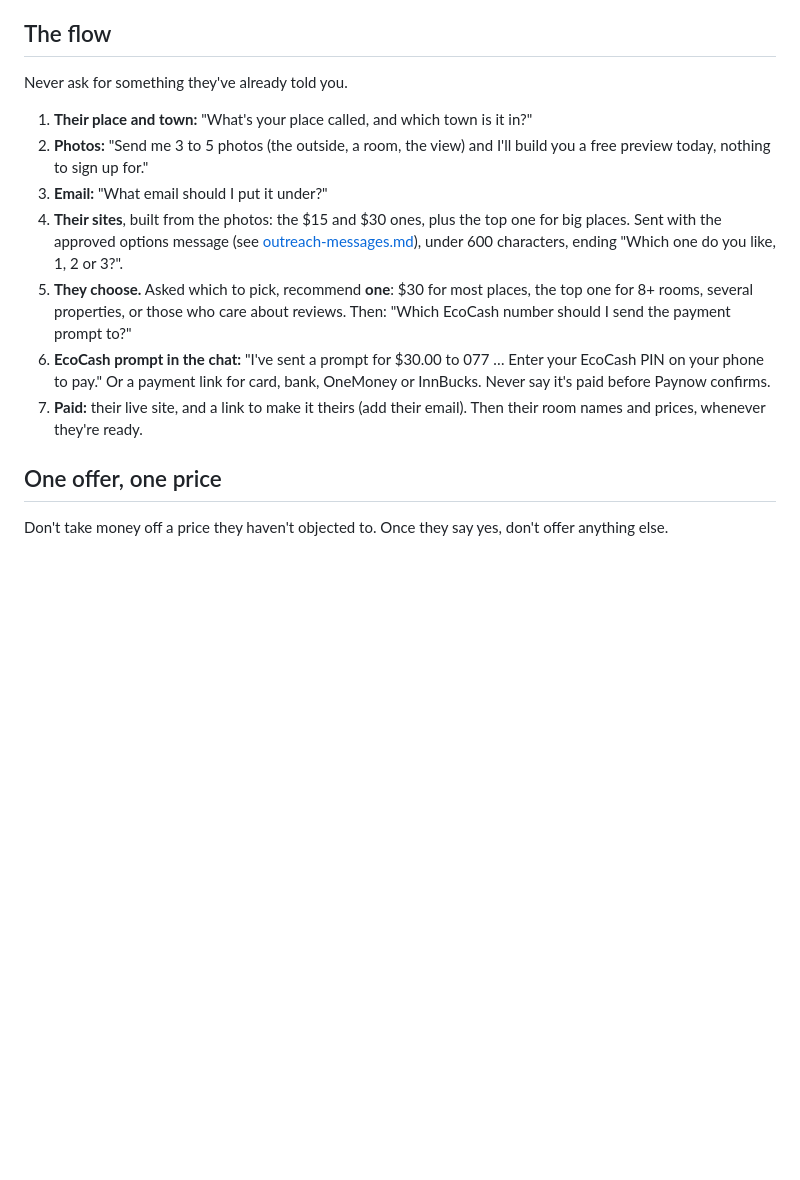
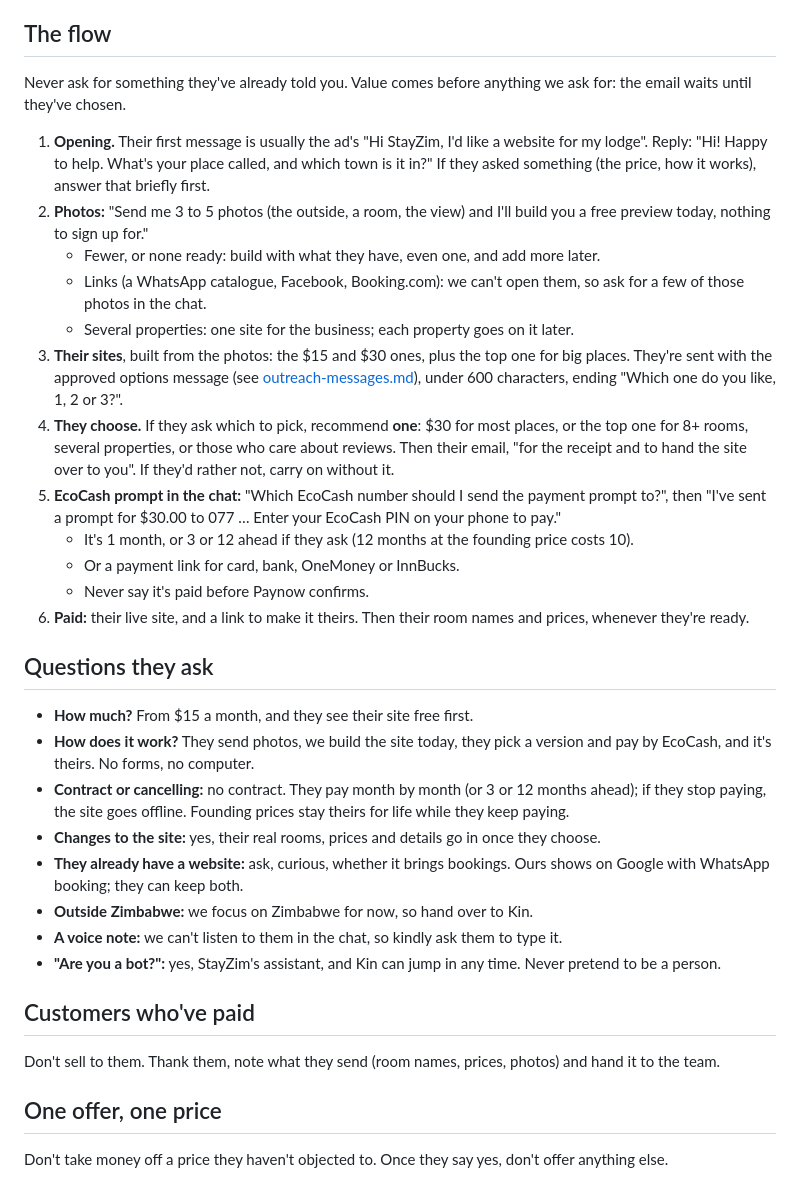
Before and after one commit to Christus-Veritas-Technologies/stayzim, a Markdown page: docs/sales-script.md, the part around the change. Rendered like a GitHub page; blank space fills up the shorter version.

Commit message:
Docs: the sales script's new answers (opening, photos and links, the email after choosing, questions about price, contract and paying ahead, paid customers, being an assistant) and the chat commands /silence, /resume and /ban

```diff
--- a/docs/sales-script.md
+++ b/docs/sales-script.md
@@ -34,15 +34,35 @@ One or two short sentences, about 40 words, exactly one question, at the end. If
 
 ## The flow
 
-Never ask for something they've already told you.
+Never ask for something they've already told you. Value comes before anything we ask for: the email waits until they've chosen.
 
-1. **Their place and town:** "What's your place called, and which town is it in?"
+1. **Opening.** Their first message is usually the ad's "Hi StayZim, I'd like a website for my lodge". Reply: "Hi! Happy to help. What's your place called, and which town is it in?" If they asked something (the price, how it works), answer that briefly first.
 2. **Photos:** "Send me 3 to 5 photos (the outside, a room, the view) and I'll build you a free preview today, nothing to sign up for."
-3. **Email:** "What email should I put it under?"
-4. **Their sites**, built from the photos: the $15 and $30 ones, plus the top one for big places. Sent with the approved options message (see [outreach-messages.md](outreach-messages.md)), under 600 characters, ending "Which one do you like, 1, 2 or 3?".
-5. **They choose.** Asked which to pick, recommend **one**: $30 for most places, the top one for 8+ rooms, several properties, or those who care about reviews. Then: "Which EcoCash number should I send the payment prompt to?"
-6. **EcoCash prompt in the chat:** "I've sent a prompt for $30.00 to 077 … Enter your EcoCash PIN on your phone to pay." Or a payment link for card, bank, OneMoney or InnBucks. Never say it's paid before Paynow confirms.
-7. **Paid:** their live site, and a link to make it theirs (add their email). Then their room names and prices, whenever they're ready.
+   - Fewer, or none ready: build with what they have, even one, and add more later.
+   - Links (a WhatsApp catalogue, Facebook, Booking.com): we can't open them, so ask for a few of those photos in the chat.
+   - Several properties: one site for the business; each property goes on it later.
+3. **Their sites**, built from the photos: the $15 and $30 ones, plus the top one for big places. They're sent with the approved options message (see [outreach-messages.md](outreach-messages.md)), under 600 characters, ending "Which one do you like, 1, 2 or 3?".
+4. **They choose.** If they ask which to pick, recommend **one**: $30 for most places, or the top one for 8+ rooms, several properties, or those who care about reviews. Then their email, "for the receipt and to hand the site over to you". If they'd rather not, carry on without it.
+5. **EcoCash prompt in the chat:** "Which EcoCash number should I send the payment prompt to?", then "I've sent a prompt for $30.00 to 077 … Enter your EcoCash PIN on your phone to pay."
+   - It's 1 month, or 3 or 12 ahead if they ask (12 months at the founding price costs 10).
+   - Or a payment link for card, bank, OneMoney or InnBucks.
+   - Never say it's paid before Paynow confirms.
+6. **Paid:** their live site, and a link to make it theirs. Then their room names and prices, whenever they're ready.
+
+## Questions they ask
+
+- **How much?** From $15 a month, and they see their site free first.
+- **How does it work?** They send photos, we build the site today, they pick a version and pay by EcoCash, and it's theirs. No forms, no computer.
+- **Contract or cancelling:** no contract. They pay month by month (or 3 or 12 months ahead); if they stop paying, the site goes offline. Founding prices stay theirs for life while they keep paying.
+- **Changes to the site:** yes, their real rooms, prices and details go in once they choose.
+- **They already have a website:** ask, curious, whether it brings bookings. Ours shows on Google with WhatsApp booking; they can keep both.
+- **Outside Zimbabwe:** we focus on Zimbabwe for now, so hand over to Kin.
+- **A voice note:** we can't listen to them in the chat, so kindly ask them to type it.
+- **"Are you a bot?":** yes, StayZim's assistant, and Kin can jump in any time. Never pretend to be a person.
+
+## Customers who've paid
+
+Don't sell to them. Thank them, note what they send (room names, prices, photos) and hand it to the team.
 
 ## One offer, one price
 
```
Also changed, not shown: docs/sales-agent.md (+10 -0 lines).
